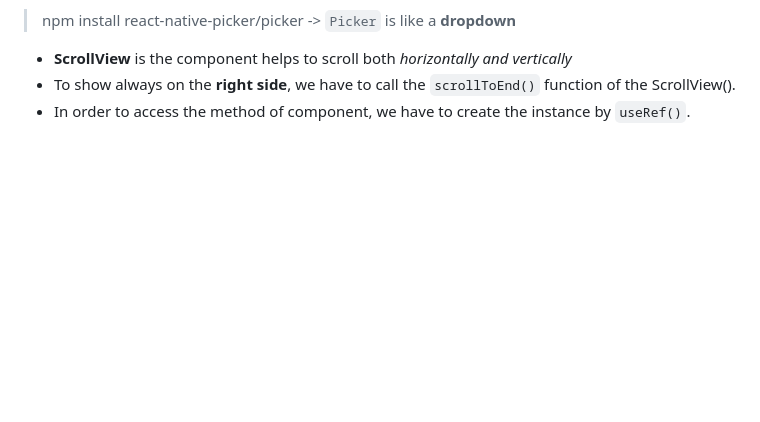
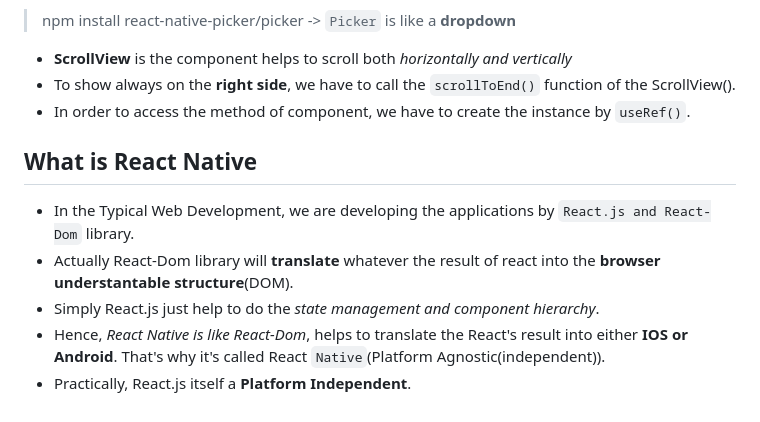
Before and after one commit to rkishore1207/ReactNative, a Markdown page: README.md, the part around the change. Drawn GitHub-style; blank space fills up the shorter version.

Commit message:
Learned What is React Native

```diff
--- a/README.md
+++ b/README.md
@@ -61,3 +61,11 @@ const selectImage = async () => {
 - **ScrollView** is the component helps to scroll both _horizontally and vertically_
 - To show always on the **right side**, we have to call the `scrollToEnd()` function of the ScrollView().
 - In order to access the method of component, we have to create the instance by `useRef()`.
+
+## What is React Native
+
+- In the Typical Web Development, we are developing the applications by `React.js and React-Dom` library.
+- Actually React-Dom library will **translate** whatever the result of react into the **browser understantable structure**(DOM).
+- Simply React.js just help to do the _state management and component hierarchy_.
+- Hence, _React Native is like React-Dom_, helps to translate the React's result into either **IOS or Android**. That's why it's called React `Native`(Platform Agnostic(independent)).
+- Practically, React.js itself a **Platform Independent**.
```
